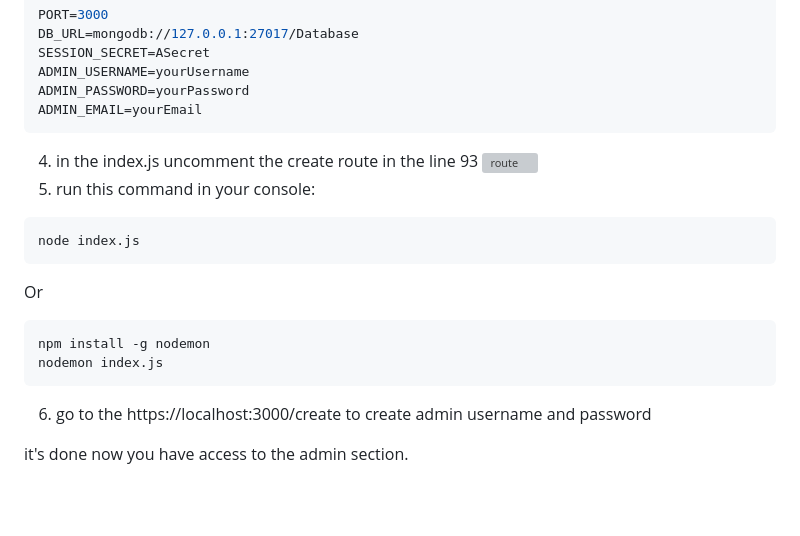
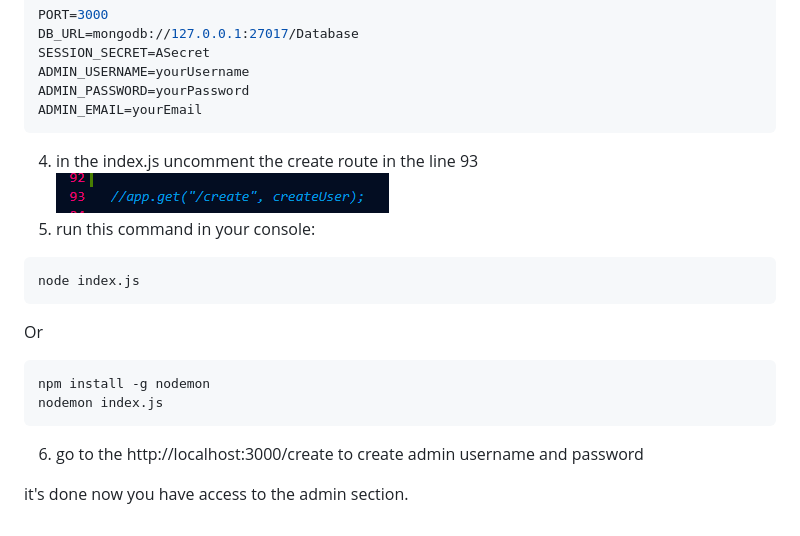
Before and after one commit to SergeantMahdi/matthew-personal-website, a Markdown page: README.md, the part around the change. Rendered like a GitHub page; pictures changed too: media/line93.png (added); blank space fills up the shorter version; grey boxes are pictures that could not be loaded.

````diff
--- a/README.md
+++ b/README.md
@@ -38,7 +38,7 @@ ADMIN_PASSWORD=yourPassword
 ADMIN_EMAIL=yourEmail
 ```
 4. in the index.js uncomment the create route in the line 93
-![route](media/line92.png)
+![route](media/line93.png)
 5. run this command in your console:
 ```console
 node index.js
@@ -48,6 +48,6 @@ Or
 npm install -g nodemon
 nodemon index.js
 ```
-6. go to the https://localhost:3000/create to create admin username and password
+6. go to the http://localhost:3000/create to create admin username and password
 
 it's done now you have access to the admin section.
````
Also changed, not shown: 2 other files.
